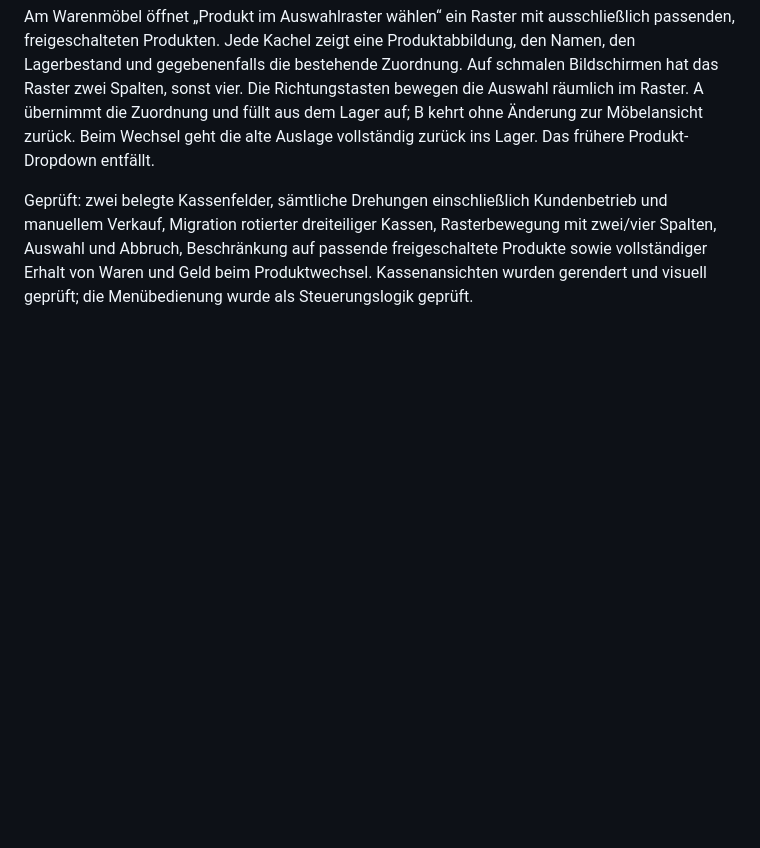
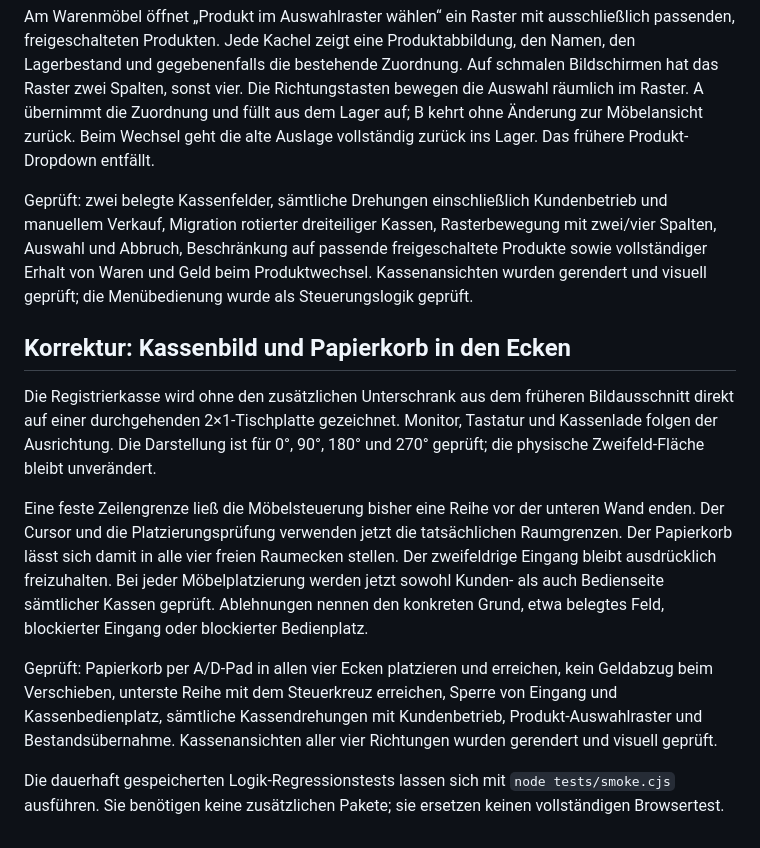
Before and after one commit to 0x0057A4/Pokermart, a Markdown page: README.md, the part around the change. GitHub-like rendering; blank space fills up the shorter version.

Commit message:
Explain checkout and room-edge placement fixes and regression command

```diff
--- a/README.md
+++ b/README.md
@@ -112,3 +112,13 @@ Die Kasse belegt jetzt 2 × 1 Felder; die Textlabels auf dem Tresen entfallen. W
 Am Warenmöbel öffnet „Produkt im Auswahlraster wählen“ ein Raster mit ausschließlich passenden, freigeschalteten Produkten. Jede Kachel zeigt eine Produktabbildung, den Namen, den Lagerbestand und gegebenenfalls die bestehende Zuordnung. Auf schmalen Bildschirmen hat das Raster zwei Spalten, sonst vier. Die Richtungstasten bewegen die Auswahl räumlich im Raster. A übernimmt die Zuordnung und füllt aus dem Lager auf; B kehrt ohne Änderung zur Möbelansicht zurück. Beim Wechsel geht die alte Auslage vollständig zurück ins Lager. Das frühere Produkt-Dropdown entfällt.
 
 Geprüft: zwei belegte Kassenfelder, sämtliche Drehungen einschließlich Kundenbetrieb und manuellem Verkauf, Migration rotierter dreiteiliger Kassen, Rasterbewegung mit zwei/vier Spalten, Auswahl und Abbruch, Beschränkung auf passende freigeschaltete Produkte sowie vollständiger Erhalt von Waren und Geld beim Produktwechsel. Kassenansichten wurden gerendert und visuell geprüft; die Menübedienung wurde als Steuerungslogik geprüft.
+
+## Korrektur: Kassenbild und Papierkorb in den Ecken
+
+Die Registrierkasse wird ohne den zusätzlichen Unterschrank aus dem früheren Bildausschnitt direkt auf einer durchgehenden 2×1-Tischplatte gezeichnet. Monitor, Tastatur und Kassenlade folgen der Ausrichtung. Die Darstellung ist für 0°, 90°, 180° und 270° geprüft; die physische Zweifeld-Fläche bleibt unverändert.
+
+Eine feste Zeilengrenze ließ die Möbelsteuerung bisher eine Reihe vor der unteren Wand enden. Der Cursor und die Platzierungsprüfung verwenden jetzt die tatsächlichen Raumgrenzen. Der Papierkorb lässt sich damit in alle vier freien Raumecken stellen. Der zweifeldrige Eingang bleibt ausdrücklich freizuhalten. Bei jeder Möbelplatzierung werden jetzt sowohl Kunden- als auch Bedienseite sämtlicher Kassen geprüft. Ablehnungen nennen den konkreten Grund, etwa belegtes Feld, blockierter Eingang oder blockierter Bedienplatz.
+
+Geprüft: Papierkorb per A/D-Pad in allen vier Ecken platzieren und erreichen, kein Geldabzug beim Verschieben, unterste Reihe mit dem Steuerkreuz erreichen, Sperre von Eingang und Kassenbedienplatz, sämtliche Kassendrehungen mit Kundenbetrieb, Produkt-Auswahlraster und Bestandsübernahme. Kassenansichten aller vier Richtungen wurden gerendert und visuell geprüft.
+
+Die dauerhaft gespeicherten Logik-Regressionstests lassen sich mit `node tests/smoke.cjs` ausführen. Sie benötigen keine zusätzlichen Pakete; sie ersetzen keinen vollständigen Browsertest.
```
